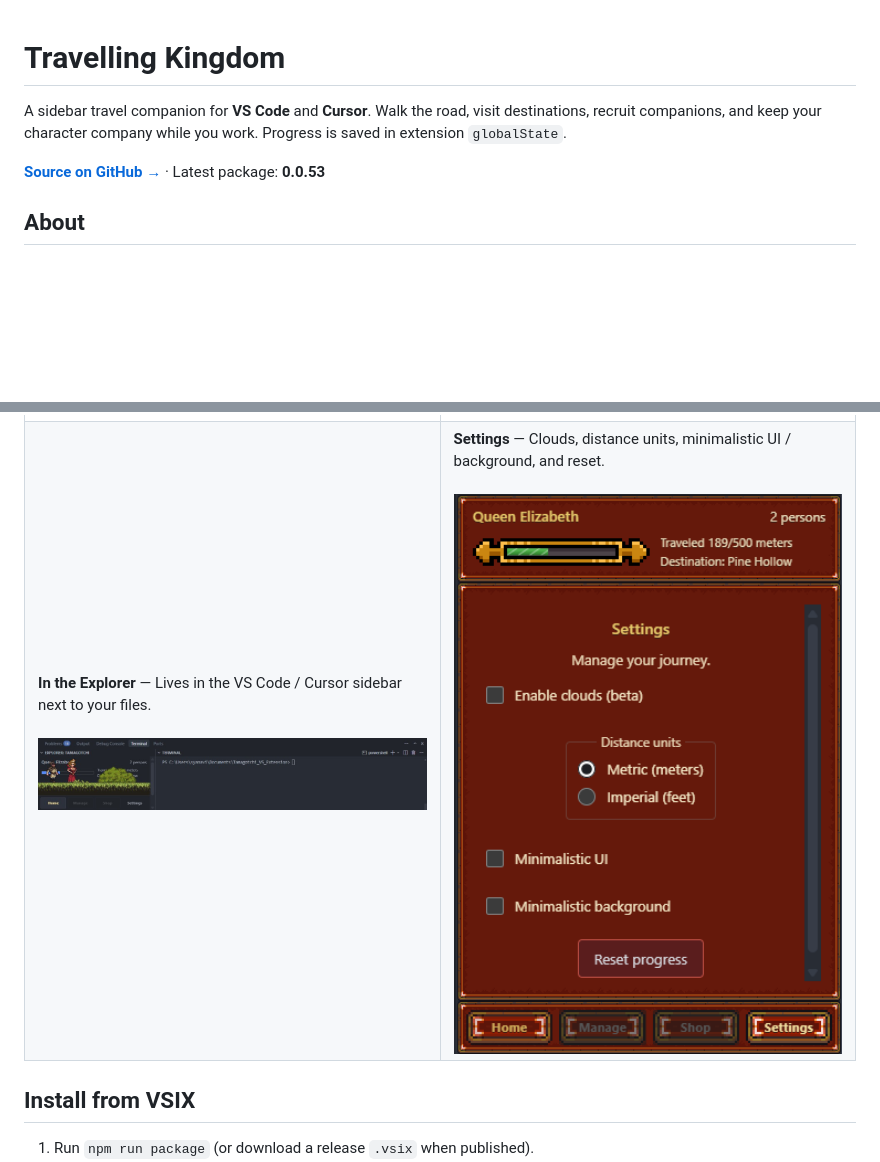
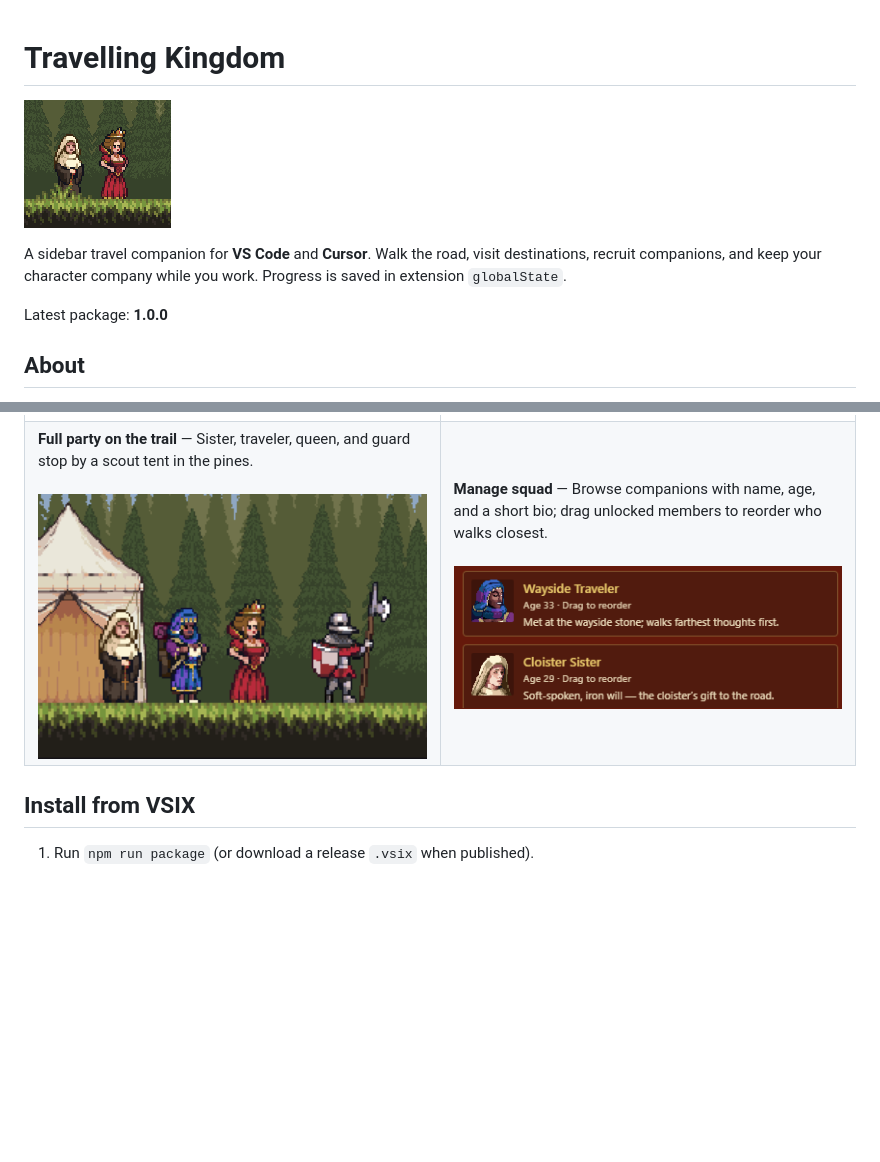
Before and after one commit to MarySueXLsD/VS-Extension-Travelling-Kingdom, a Markdown page: README.md, 2 parts joined by grey strips. Drawn GitHub-style; pictures changed too: assets/settings.png, assets/sidebar-explorer.png, media/logo-1.0.0.png (added); blank space fills up the shorter version.

```diff
--- a/README.md
+++ b/README.md
@@ -1,8 +1,10 @@
 # Travelling Kingdom
+
+![Travelling Kingdom 1.0.0](media/logo-1.0.0.png)
 
 A sidebar travel companion for **VS Code** and **Cursor**. Walk the road, visit destinations, recruit companions, and keep your character company while you work. Progress is saved in extension `globalState`.
 
-**[Source on GitHub →](https://github.com/MarySueXLsD/vs_extension_travelling_kingdom)** · Latest package: **0.0.53**
+Latest package: **1.0.0**
 
 ## About
 
@@ -40,14 +42,14 @@ You are never alone in the Explorer panel. Your hero walks a scrolling pixel-art
   </tr>
   <tr>
     <td width="50%" valign="top">
-      <strong>In the Explorer</strong> — Lives in the VS Code / Cursor sidebar next to your files.
+      <strong>Full party on the trail</strong> — Sister, traveler, queen, and guard stop by a scout tent in the pines.
       <br><br>
-      <img src="assets/sidebar-explorer.png" width="100%" alt="Extension in Explorer sidebar">
+      <img src="assets/sidebar-explorer.png" width="100%" alt="Party of four at a tent camp">
     </td>
     <td width="50%" valign="top">
-      <strong>Settings</strong> — Clouds, distance units, minimalistic UI / background, and reset.
+      <strong>Manage squad</strong> — Browse companions with name, age, and a short bio; drag unlocked members to reorder who walks closest.
       <br><br>
-      <img src="assets/settings.png" width="100%" alt="Settings panel">
+      <img src="assets/settings.png" width="100%" alt="Manage panel squad list">
     </td>
   </tr>
 </table>
```
Also changed, not shown: docs/VERSION_HISTORY.md (+41 -2 lines), media/icon.png (added), media/publisher-logo.png, 9 other files.
